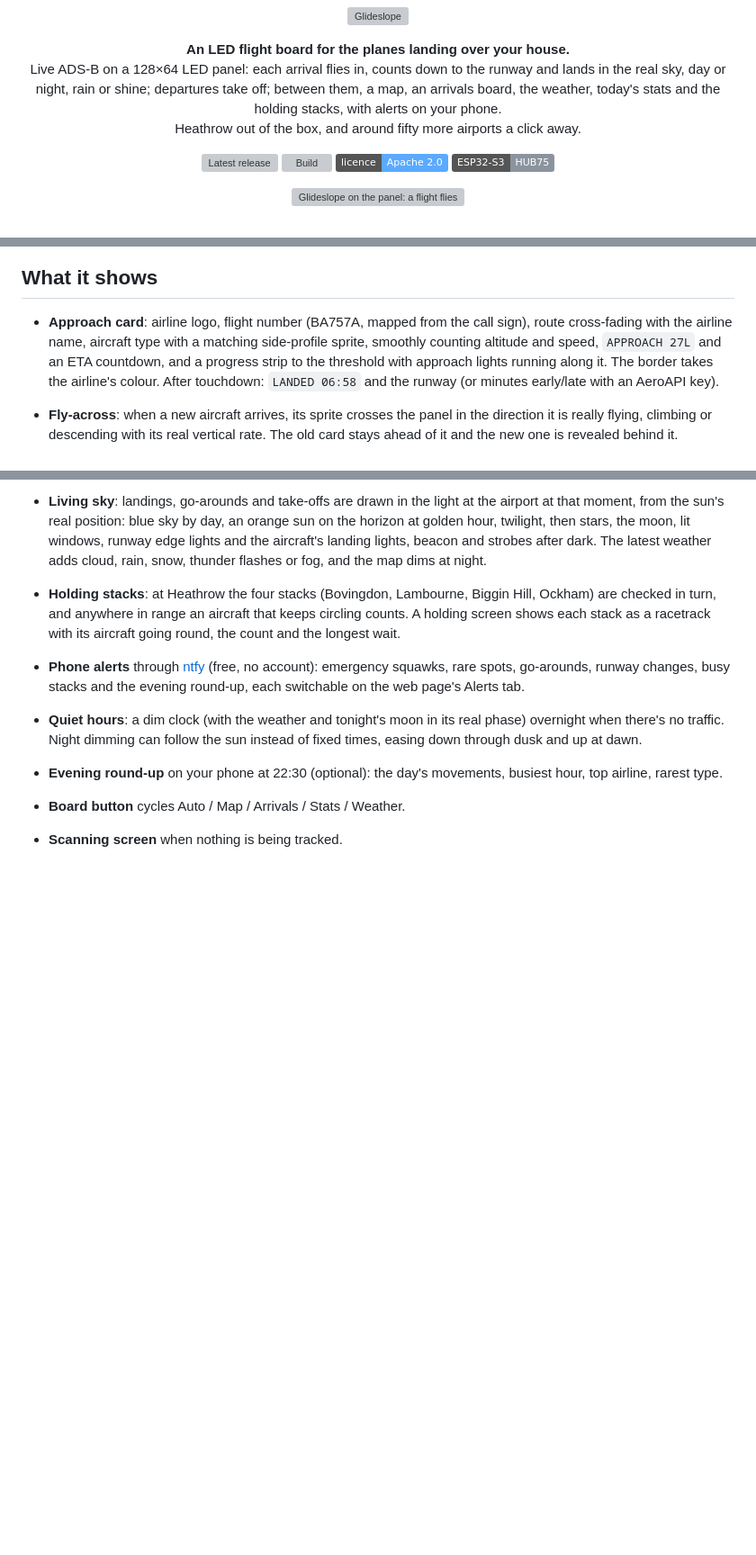
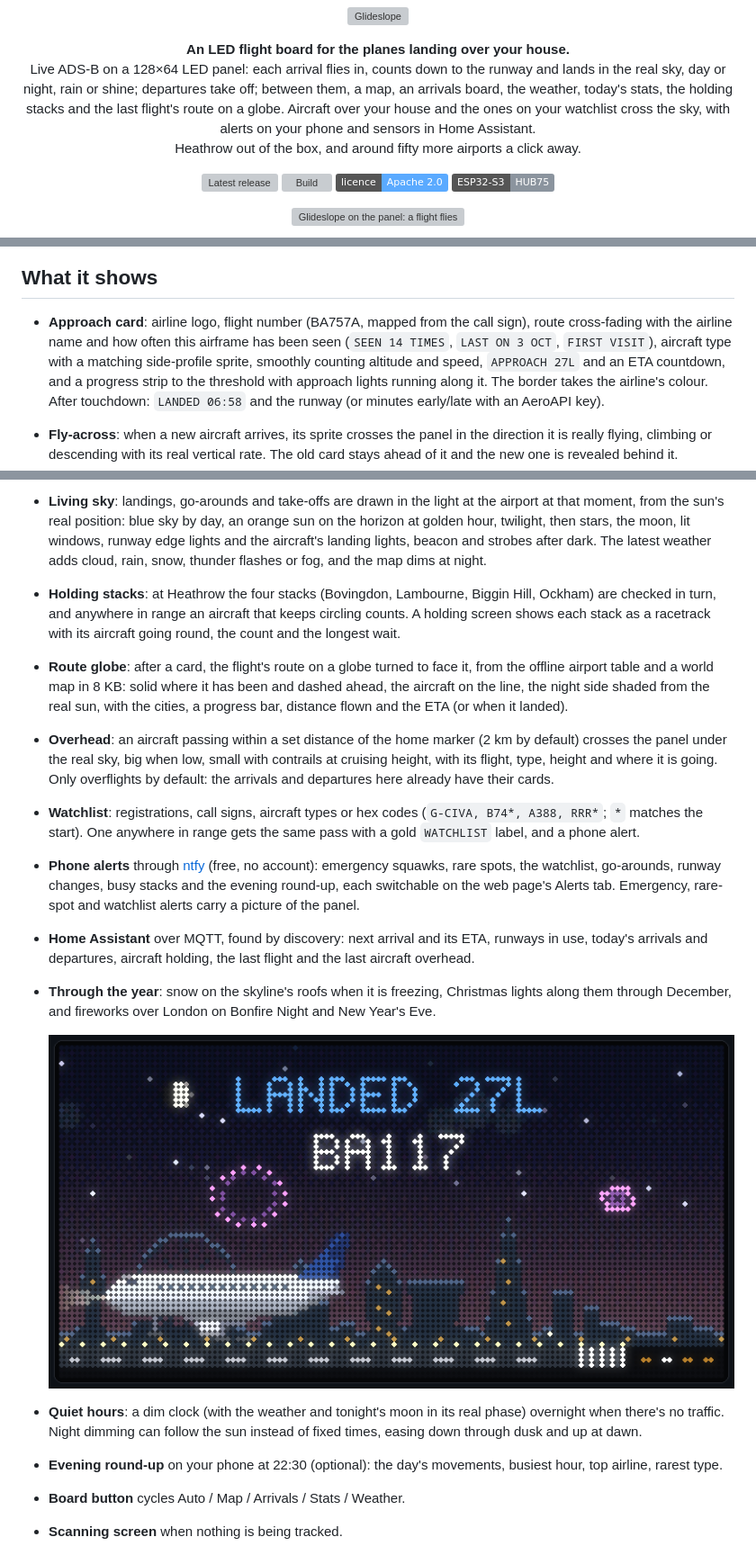
Before and after one commit to SamHoughton/Glideslope, a Markdown page: README.md, 3 parts joined by grey strips. Shown at 90% size. Rendered like a GitHub page; pictures changed too: docs/fireworks.png (added); badges without logos; blank space fills up the shorter version; grey boxes are pictures that could not be loaded.

```diff
--- a/README.md
+++ b/README.md
@@ -7,7 +7,9 @@
   Live ADS-B on a 128×64 LED panel: each arrival flies in, counts down to the
   runway and lands in the real sky, day or night, rain or shine; departures
   take off; between them, a map, an arrivals board, the weather, today's
-  stats and the holding stacks, with alerts on your phone.<br>
+  stats, the holding stacks and the last flight's route on a globe. Aircraft
+  over your house and the ones on your watchlist cross the sky, with alerts
+  on your phone and sensors in Home Assistant.<br>
   Heathrow out of the box, and around fifty more airports a click away.
 </p>
 
@@ -59,7 +73,9 @@ phone alerts, system, log), firmware updates and a log.
 ## What it shows
 
 - **Approach card**: airline logo, flight number (BA757A, mapped from the call
-  sign), route cross-fading with the airline name, aircraft type with a
+  sign), route cross-fading with the airline name and how often this
+  airframe has been seen (`SEEN 14 TIMES`, `LAST ON 3 OCT`, `FIRST VISIT`),
+  aircraft type with a
   matching side-profile sprite, smoothly counting altitude and speed,
   `APPROACH 27L` and an ETA countdown, and a progress strip to the threshold
   with approach lights running along it. The border takes the airline's
@@ -140,10 +162,32 @@ phone alerts, system, log), firmware updates and a log.
   aircraft that keeps circling counts. A holding screen shows each stack
   as a racetrack with its aircraft going round, the count and the longest
   wait.
+- **Route globe**: after a card, the flight's route on a globe turned to face
+  it, from the offline airport table and a world map in 8 KB: solid where it
+  has been and dashed ahead, the aircraft on the line, the night side shaded
+  from the real sun, with the cities, a progress bar, distance flown and
+  the ETA (or when it landed).
+- **Overhead**: an aircraft passing within a set distance of the home marker
+  (2 km by default) crosses the panel under the real sky, big when low,
+  small with contrails at cruising height, with its flight, type, height
+  and where it is going. Only overflights by default: the arrivals and
+  departures here already have their cards.
+- **Watchlist**: registrations, call signs, aircraft types or hex codes
+  (`G-CIVA, B74*, A388, RRR*`; `*` matches the start). One anywhere in range
+  gets the same pass with a gold `WATCHLIST` label, and a phone alert.
 - **Phone alerts** through [ntfy](https://ntfy.sh) (free, no account): emergency
-  squawks, rare spots, go-arounds, runway changes, busy stacks and the
-  evening round-up, each
-  switchable on the web page's Alerts tab.
+  squawks, rare spots, the watchlist, go-arounds, runway changes, busy
+  stacks and the evening round-up, each switchable on the web page's Alerts
+  tab. Emergency, rare-spot and watchlist alerts carry a picture of the
+  panel.
+- **Home Assistant** over MQTT, found by discovery: next arrival and its ETA,
+  runways in use, today's arrivals and departures, aircraft holding, the
+  last flight and the last aircraft overhead.
+- **Through the year**: snow on the skyline's roofs when it is freezing,
+  Christmas lights along them through December, and fireworks over London
+  on Bonfire Night and New Year's Eve.
+
+  ![Fireworks over the London skyline](docs/fireworks.png)
 - **Quiet hours**: a dim clock (with the weather and tonight's moon in its
   real phase) overnight when there's no traffic. Night dimming can follow
   the sun instead of fixed times, easing down through dusk and up at dawn.
```
Also changed, not shown: other parts of README.md (+34 -8 lines), CHANGELOG.md (+53 -10 lines), docs/globe.png (added), docs/overhead.png (added), docs/stats-airlines.png (added), docs/stats-types.png (added), docs/stats.png, 1 other file.
